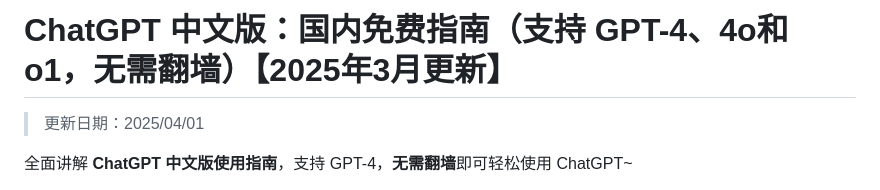
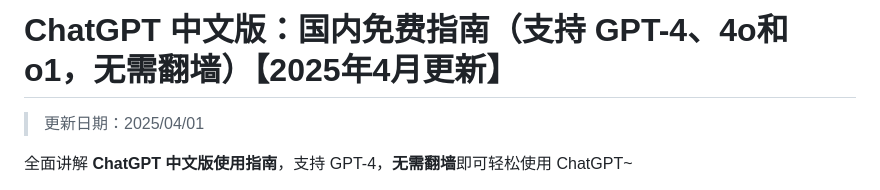
Before and after one commit to chatgpt-websites/ChatGPT-CN, a Markdown page: README.md, the part around the change. Drawn GitHub-style.

```diff
--- a/README.md
+++ b/README.md
@@ -1,4 +1,4 @@
-# ChatGPT 中文版：国内免费指南（支持 GPT-4、4o和o1，无需翻墙）【2025年3月更新】
+# ChatGPT 中文版：国内免费指南（支持 GPT-4、4o和o1，无需翻墙）【2025年4月更新】
 
 > 更新日期：2025/04/01
 
```
